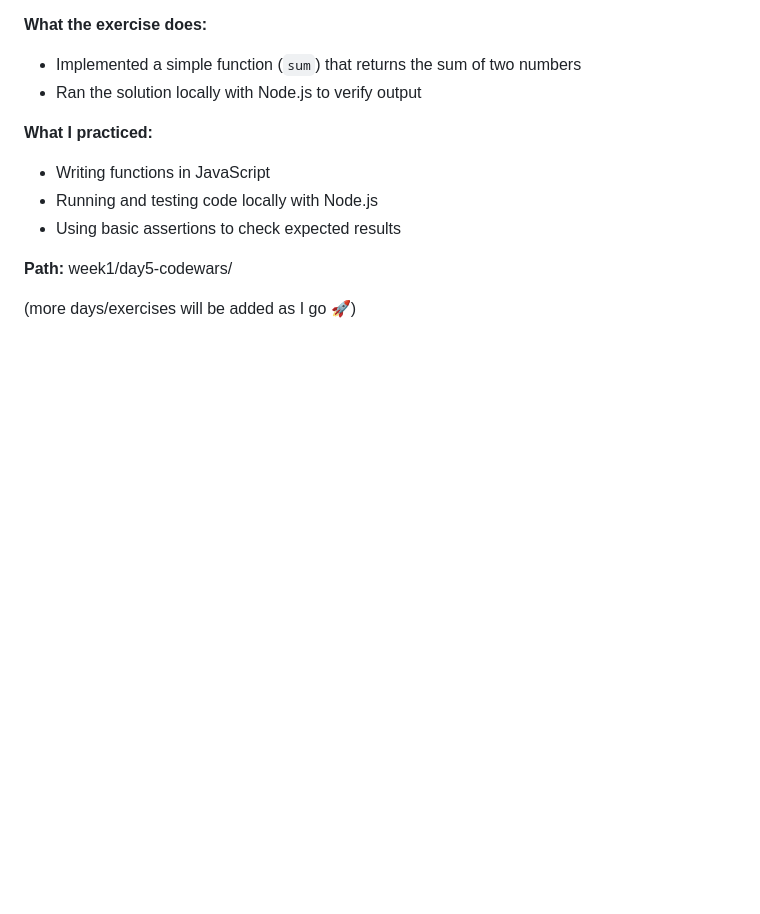
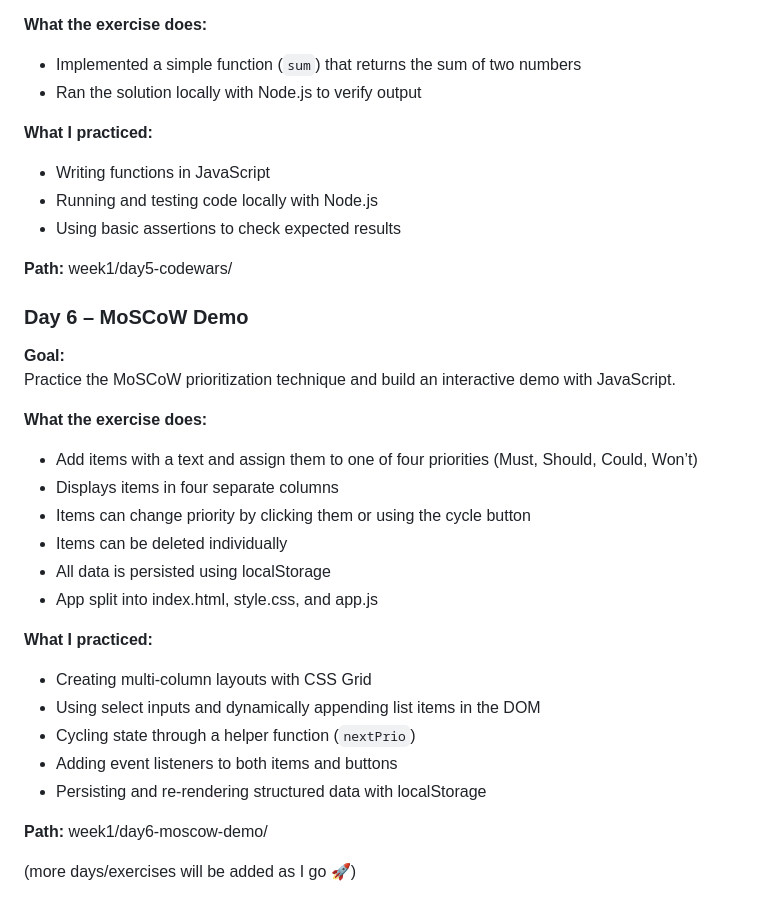
Before and after one commit to Linnea87/Coding-Muscle-Memory, a Markdown page: README.md, the part around the change. Rendered like a GitHub page; blank space fills up the shorter version.

Commit message:
docs(week1/day6-moscow-demo): add README section for MoSCoW prioritization demo

```diff
--- a/README.md
+++ b/README.md
@@ -96,4 +96,25 @@ Practice solving coding challenges on Codewars and save solutions for reference.
 
 **Path:** week1/day5-codewars/
 
+### Day 6 – MoSCoW Demo
+**Goal:**
+Practice the MoSCoW prioritization technique and build an interactive demo with JavaScript.
+
+**What the exercise does:**
+- Add items with a text and assign them to one of four priorities (Must, Should, Could, Won’t)
+- Displays items in four separate columns
+- Items can change priority by clicking them or using the cycle button
+- Items can be deleted individually
+- All data is persisted using localStorage
+- App split into index.html, style.css, and app.js
+
+**What I practiced:**
+- Creating multi-column layouts with CSS Grid
+- Using select inputs and dynamically appending list items in the DOM
+- Cycling state through a helper function (`nextPrio`)
+- Adding event listeners to both items and buttons
+- Persisting and re-rendering structured data with localStorage
+
+**Path:** week1/day6-moscow-demo/
+
 (more days/exercises will be added as I go 🚀)
```
